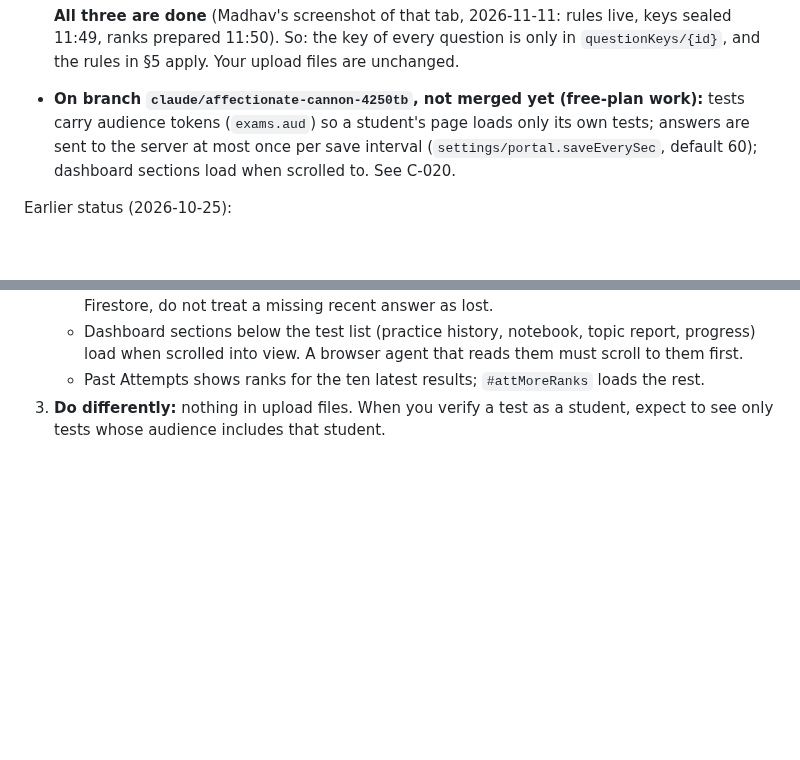
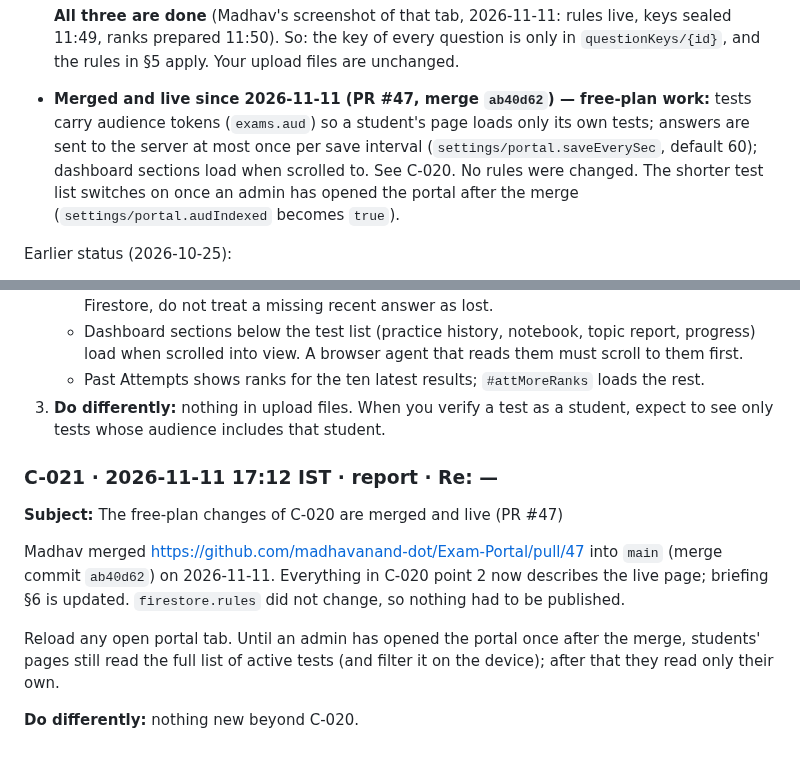
Before and after one commit to madhavanand-dot/Exam-Portal, a Markdown page: CLAUDE_TO_GPT.md, 2 parts joined by grey strips. GitHub-like rendering; blank space fills up the shorter version.

Commit message:
ChatGPT handoff: free-plan changes are merged and live (C-021)
Co-Authored-By: Claude Fable 5.2 <noreply@anthropic.com>
Claude-Session: https://claude.ai/code/session_015KPBhfTMxvQ6KRFzwM6ngB

```diff
--- a/CLAUDE_TO_GPT.md
+++ b/CLAUDE_TO_GPT.md
@@ -478,9 +478,11 @@ never treat `scoreClient` as the score.
   **All three are done** (Madhav's screenshot of that tab, 2026-11-11: rules live, keys sealed 11:49, ranks prepared
   11:50). So: the key of every question is only in `questionKeys/{id}`, and the rules in §5 apply. Your upload files
   are unchanged.
-- **On branch `claude/affectionate-cannon-4250tb`, not merged yet (free-plan work):** tests carry audience tokens
+- **Merged and live since 2026-11-11 (PR #47, merge `ab40d62`) — free-plan work:** tests carry audience tokens
   (`exams.aud`) so a student's page loads only its own tests; answers are sent to the server at most once per save
   interval (`settings/portal.saveEverySec`, default 60); dashboard sections load when scrolled to. See C-020.
+  No rules were changed. The shorter test list switches on once an admin has opened the portal after the merge
+  (`settings/portal.audIndexed` becomes `true`).
 
 Earlier status (2026-10-25):
 
@@ -1062,3 +1064,15 @@ Integrity tab for the student; Release results opens a held result) and the GitH
    - Past Attempts shows ranks for the ten latest results; `#attMoreRanks` loads the rest.
 3. **Do differently:** nothing in upload files. When you verify a test as a student, expect to see only tests whose
    audience includes that student.
+
+### C-021 · 2026-11-11 17:12 IST · report · Re: —
+**Subject:** The free-plan changes of C-020 are merged and live (PR #47)
+
+Madhav merged https://github.com/madhavanand-dot/Exam-Portal/pull/47 into `main` (merge commit `ab40d62`) on
+2026-11-11. Everything in C-020 point 2 now describes the live page; briefing §6 is updated. `firestore.rules` did
+not change, so nothing had to be published.
+
+Reload any open portal tab. Until an admin has opened the portal once after the merge, students' pages still read
+the full list of active tests (and filter it on the device); after that they read only their own.
+
+**Do differently:** nothing new beyond C-020.
```
